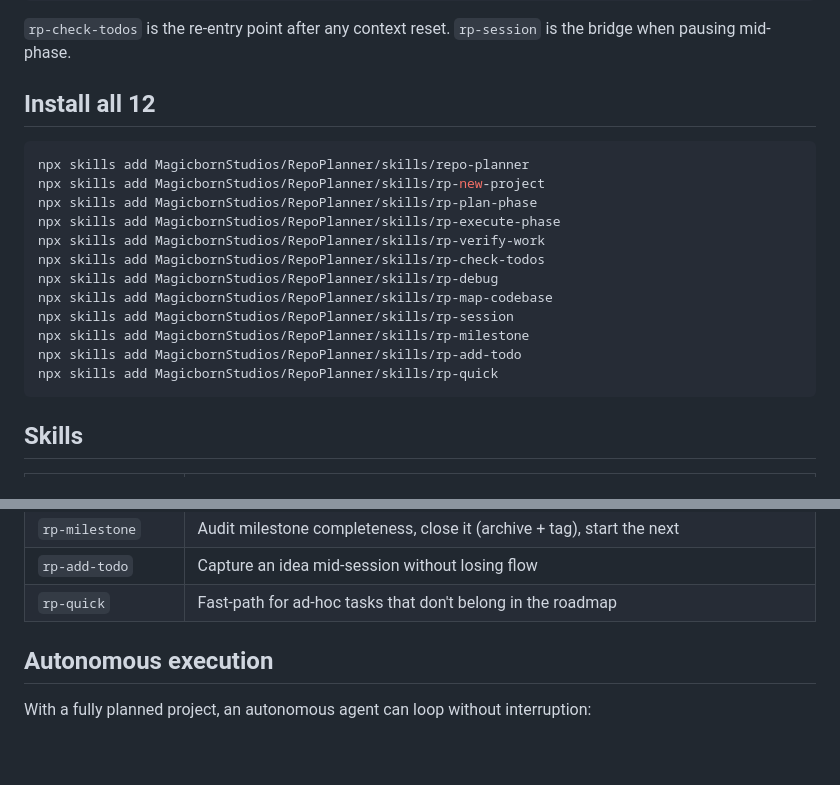
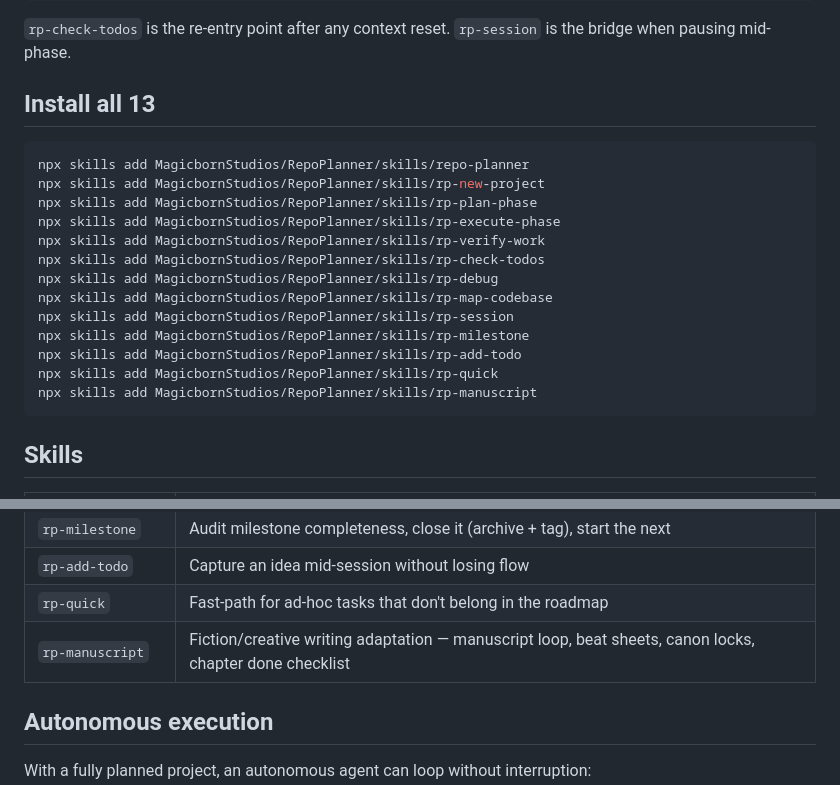
Before and after one commit to MagicbornStudios/RepoPlanner, a Markdown page: skills/README.md, 2 parts joined by grey strips. Rendered like a GitHub page; blank space fills up the shorter version.

Commit message:
docs: skills README and rp-manuscript skill scaffold
Made-with: Cursor

````diff
--- a/skills/README.md
+++ b/skills/README.md
@@ -14,7 +14,7 @@ rp-new-project → rp-plan-phase → rp-execute-phase → rp-verify-work
 
 `rp-check-todos` is the re-entry point after any context reset. `rp-session` is the bridge when pausing mid-phase.
 
-## Install all 12
+## Install all 13
 
 ```bash
 npx skills add MagicbornStudios/RepoPlanner/skills/repo-planner
@@ -29,6 +29,7 @@ npx skills add MagicbornStudios/RepoPlanner/skills/rp-session
 npx skills add MagicbornStudios/RepoPlanner/skills/rp-milestone
 npx skills add MagicbornStudios/RepoPlanner/skills/rp-add-todo
 npx skills add MagicbornStudios/RepoPlanner/skills/rp-quick
+npx skills add MagicbornStudios/RepoPlanner/skills/rp-manuscript
 ```
 
 ## Skills
@@ -47,6 +48,7 @@ npx skills add MagicbornStudios/RepoPlanner/skills/rp-quick
 | `rp-milestone` | Audit milestone completeness, close it (archive + tag), start the next |
 | `rp-add-todo` | Capture an idea mid-session without losing flow |
 | `rp-quick` | Fast-path for ad-hoc tasks that don't belong in the roadmap |
+| `rp-manuscript` | Fiction/creative writing adaptation — manuscript loop, beat sheets, canon locks, chapter done checklist |
 
 ## Autonomous execution
 
````
Also changed, not shown: skills/rp-manuscript/SKILL.md (added, +241 -0 lines).
